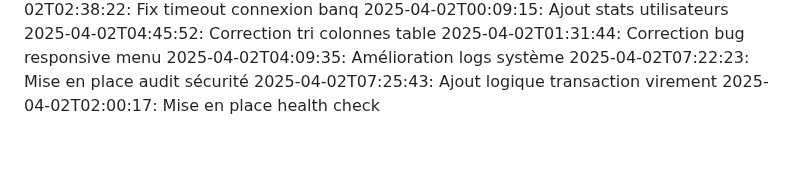
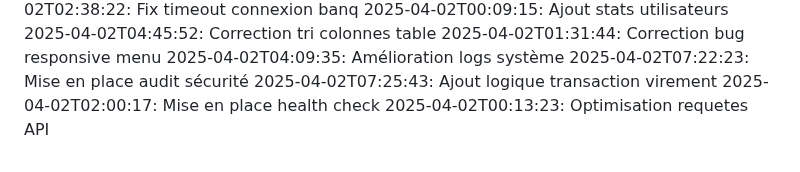
Before and after one commit to abdessattar23/blablame2, a Markdown page: commit_history.md, the part around the change. GitHub-like rendering.

Commit message:
Optimisation requetes API

```diff
--- a/commit_history.md
+++ b/commit_history.md
@@ -81,3 +81,4 @@
 2025-04-02T07:22:23: Mise en place audit sécurité
 2025-04-02T07:25:43: Ajout logique transaction virement
 2025-04-02T02:00:17: Mise en place health check
+2025-04-02T00:13:23: Optimisation requetes API
```
